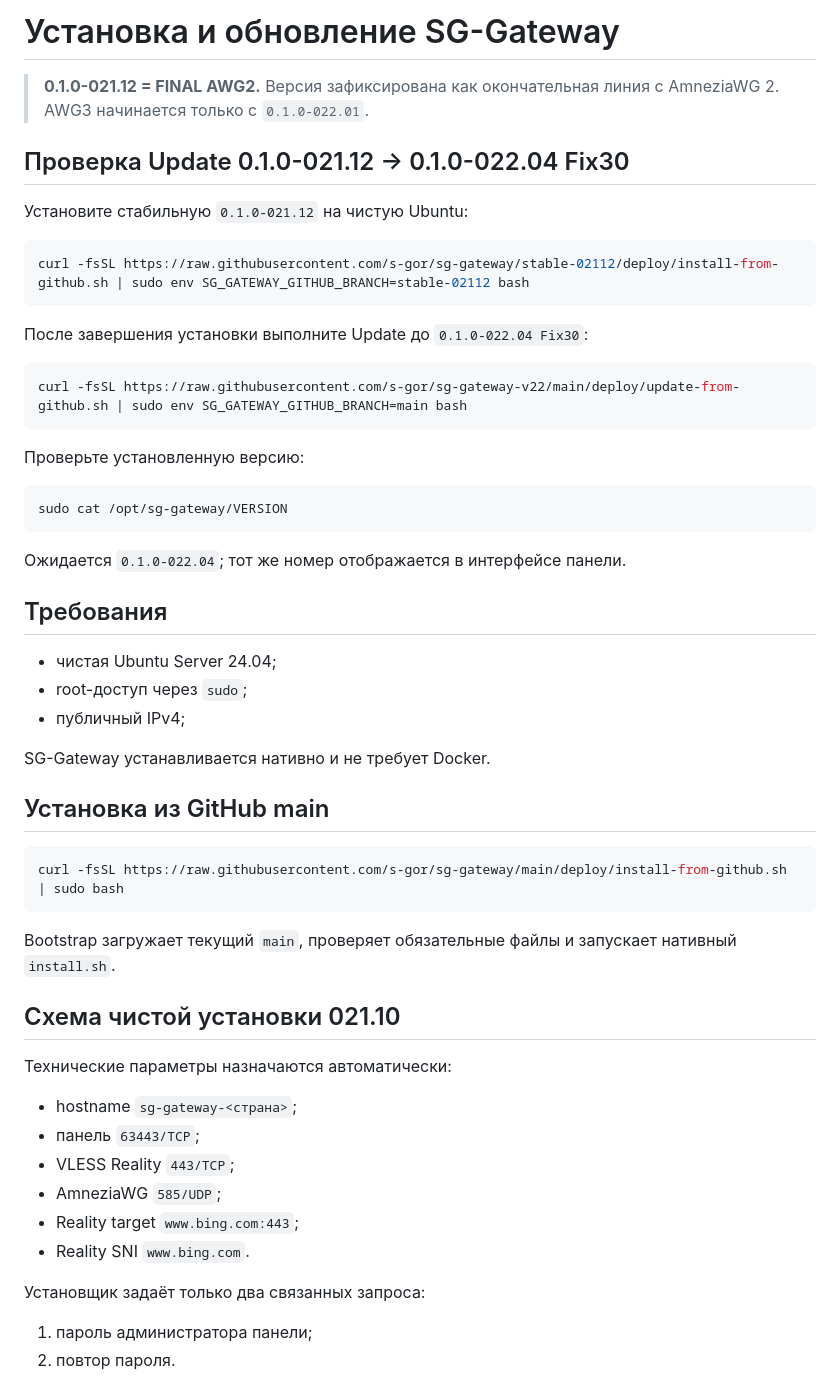
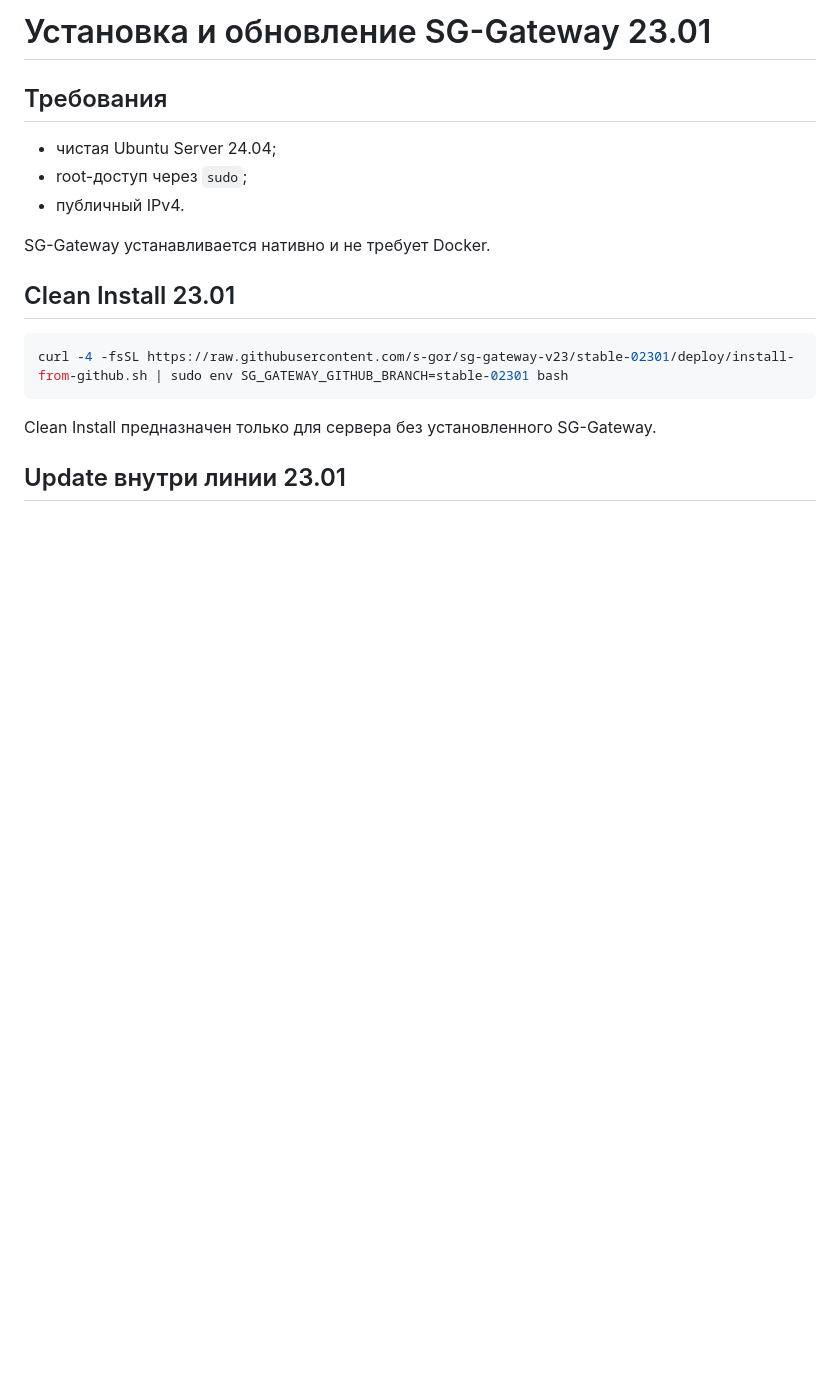
Before and after one commit to s-gor/sg-gateway-v23, a Markdown page: docs/INSTALLATION.md, the part around one of its changes. Drawn GitHub-style; blank space fills up the shorter version.

````diff
--- a/docs/INSTALLATION.md
+++ b/docs/INSTALLATION.md
@@ -1,58 +1,20 @@
-# Установка и обновление SG-Gateway
-
-> **0.1.0-021.12 = FINAL AWG2.** Версия зафиксирована как окончательная линия с AmneziaWG 2. AWG3 начинается только с `0.1.0-022.01`.
-
-## Проверка Update 0.1.0-021.12 → 0.1.0-022.04 Fix30
-
-Установите стабильную `0.1.0-021.12` на чистую Ubuntu:
-
-```bash
-curl -fsSL https://raw.githubusercontent.com/s-gor/sg-gateway/stable-02112/deploy/install-from-github.sh | sudo env SG_GATEWAY_GITHUB_BRANCH=stable-02112 bash
-```
-
-После завершения установки выполните Update до `0.1.0-022.04 Fix30`:
-
-```bash
-curl -fsSL https://raw.githubusercontent.com/s-gor/sg-gateway-v22/main/deploy/update-from-github.sh | sudo env SG_GATEWAY_GITHUB_BRANCH=main bash
-```
-
-Проверьте установленную версию:
-
-```bash
-sudo cat /opt/sg-gateway/VERSION
-```
-
-Ожидается `0.1.0-022.04`; тот же номер отображается в интерфейсе панели.
+# Установка и обновление SG-Gateway 23.01
 
 ## Требования
 
 - чистая Ubuntu Server 24.04;
 - root-доступ через `sudo`;
-- публичный IPv4;
+- публичный IPv4.
 
 SG-Gateway устанавливается нативно и не требует Docker.
 
-## Установка из GitHub main
+## Clean Install 23.01
 
 ```bash
-curl -fsSL https://raw.githubusercontent.com/s-gor/sg-gateway/main/deploy/install-from-github.sh | sudo bash
+curl -4 -fsSL https://raw.githubusercontent.com/s-gor/sg-gateway-v23/stable-02301/deploy/install-from-github.sh | sudo env SG_GATEWAY_GITHUB_BRANCH=stable-02301 bash
 ```
 
-Bootstrap загружает текущий `main`, проверяет обязательные файлы и запускает нативный `install.sh`.
+Clean Install предназначен только для сервера без установленного SG-Gateway.
 
-## Схема чистой установки 021.10
+## Update внутри линии 23.01
 
-Технические параметры назначаются автоматически:
-
-- hostname `sg-gateway-<страна>`;
-- панель `63443/TCP`;
-- VLESS Reality `443/TCP`;
-- AmneziaWG `585/UDP`;
-- Reality target `www.bing.com:443`;
-- Reality SNI `www.bing.com`.
-
-Установщик задаёт только два связанных запроса:
-
-1. пароль администратора панели;
-2. повтор пароля.
-
````
Also changed, not shown: other parts of docs/INSTALLATION.md (+44 -35 lines).
